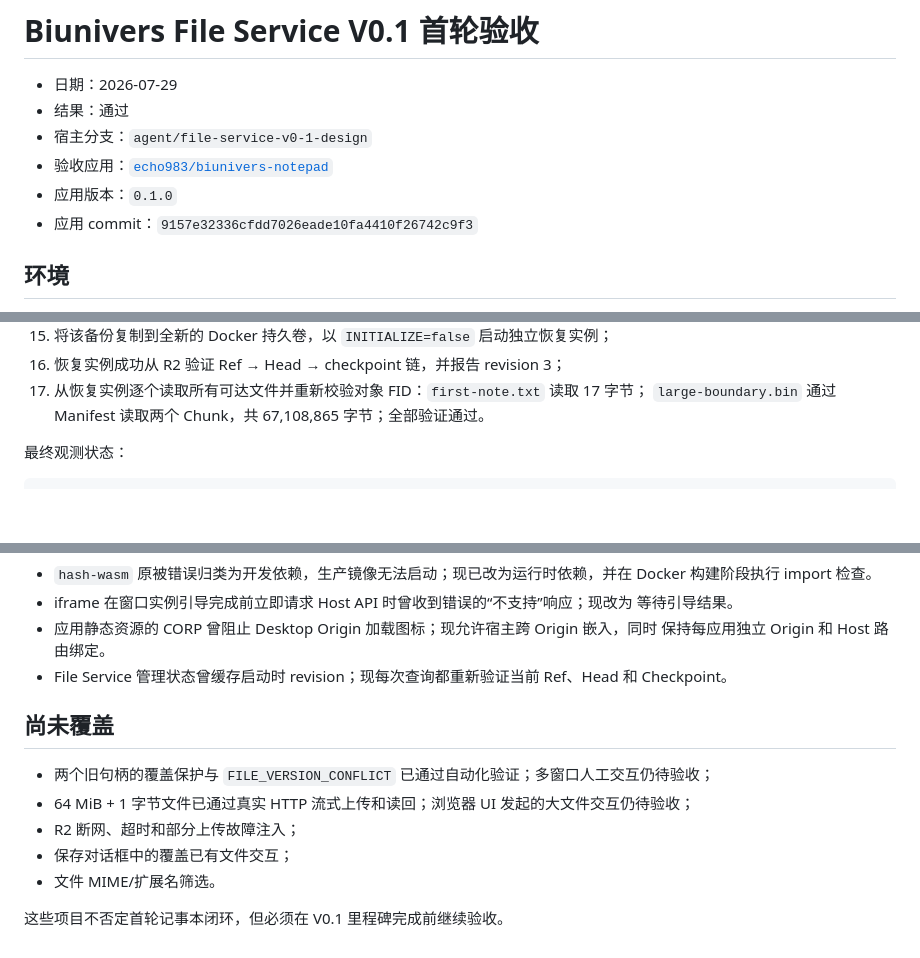
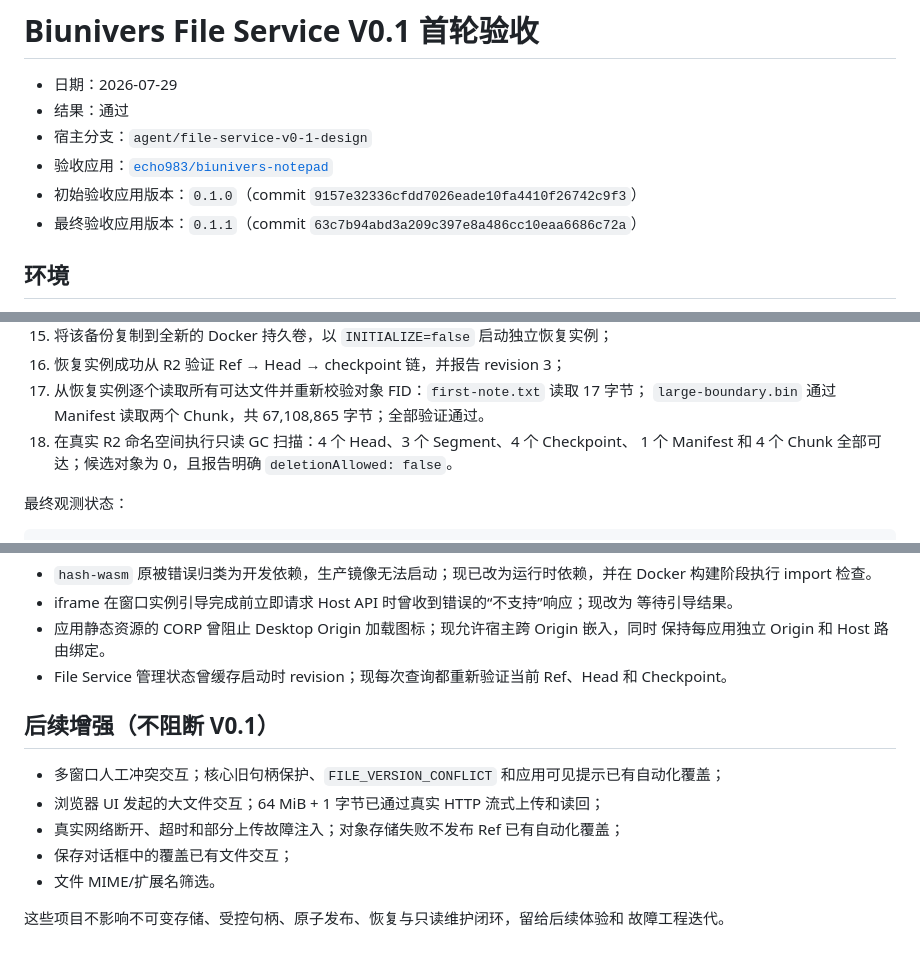
Before and after one commit to echo983/biunivers.-1, a Markdown page: docs/acceptance/File Service V0.1 首轮验收.md, 3 parts joined by grey strips. Drawn GitHub-style; blank space fills up the shorter version.

Commit message:
docs: finalize file service v0.1 acceptance

```diff
--- a/docs/acceptance/File Service V0.1 首轮验收.md
+++ b/docs/acceptance/File Service V0.1 首轮验收.md
@@ -4,8 +4,8 @@
 - 结果：通过
 - 宿主分支：`agent/file-service-v0-1-design`
 - 验收应用：[`echo983/biunivers-notepad`](https://github.com/echo983/biunivers-notepad)
-- 应用版本：`0.1.0`
-- 应用 commit：`9157e32336cfdd7026eade10fa4410f26742c9f3`
+- 初始验收应用版本：`0.1.0`（commit `9157e32336cfdd7026eade10fa4410f26742c9f3`）
+- 最终验收应用版本：`0.1.1`（commit `63c7b94abd3a209c397e8a486cc10eaa6686c72a`）
 
 ## 环境
 
@@ -41,6 +41,9 @@
 16. 恢复实例成功从 R2 验证 Ref → Head → checkpoint 链，并报告 revision 3；
 17. 从恢复实例逐个读取所有可达文件并重新校验对象 FID：`first-note.txt` 读取 17 字节；
     `large-boundary.bin` 通过 Manifest 读取两个 Chunk，共 67,108,865 字节；全部验证通过。
+18. 在真实 R2 命名空间执行只读 GC 扫描：4 个 Head、3 个 Segment、4 个 Checkpoint、
+    1 个 Manifest 和 4 个 Chunk 全部可达；候选对象为 0，且报告明确
+    `deletionAllowed: false`。
 
 最终观测状态：
 
@@ -64,12 +67,13 @@
 - File Service 管理状态曾缓存启动时 revision；现每次查询都重新验证当前 Ref、Head 和
   Checkpoint。
 
-## 尚未覆盖
+## 后续增强（不阻断 V0.1）
 
-- 两个旧句柄的覆盖保护与 `FILE_VERSION_CONFLICT` 已通过自动化验证；多窗口人工交互仍待验收；
-- 64 MiB + 1 字节文件已通过真实 HTTP 流式上传和读回；浏览器 UI 发起的大文件交互仍待验收；
-- R2 断网、超时和部分上传故障注入；
+- 多窗口人工冲突交互；核心旧句柄保护、`FILE_VERSION_CONFLICT` 和应用可见提示已有自动化覆盖；
+- 浏览器 UI 发起的大文件交互；64 MiB + 1 字节已通过真实 HTTP 流式上传和读回；
+- 真实网络断开、超时和部分上传故障注入；对象存储失败不发布 Ref 已有自动化覆盖；
 - 保存对话框中的覆盖已有文件交互；
 - 文件 MIME/扩展名筛选。
 
-这些项目不否定首轮记事本闭环，但必须在 V0.1 里程碑完成前继续验收。
+这些项目不影响不可变存储、受控句柄、原子发布、恢复与只读维护闭环，留给后续体验和
+故障工程迭代。
```
Also changed, not shown: docs/Biunivers File Service V0.1 设计.md (+2 -1 lines), docs/protocols/Biunivers Host API v1.md (+1 -1 lines).
